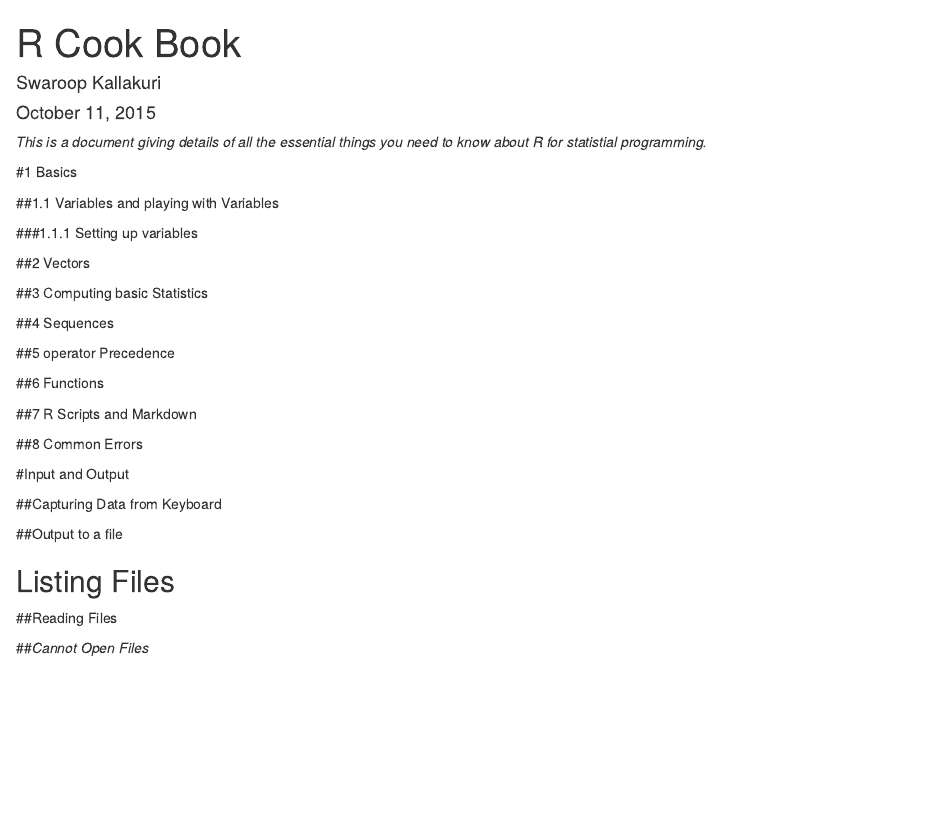
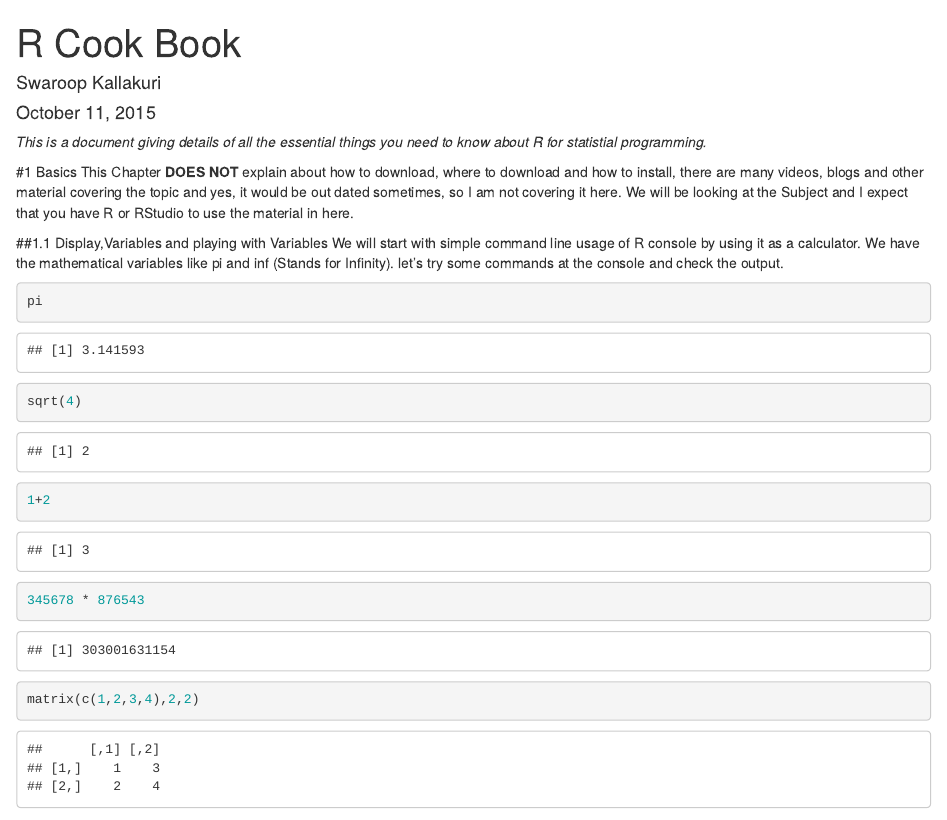
Before and after one commit to ksjpswaroop/R-Cook-Book, an R Markdown document (R-COOK_BOOK.Rmd): the page in a window 1100 px wide, from its top. Rendered offline with R 4.5, knitr and Pandoc, with nearby package versions.

Commit message:
R COOK BOOK
Just Started

````diff
--- a/R-COOK_BOOK.Rmd
+++ b/R-COOK_BOOK.Rmd
@@ -8,5 +8,15 @@ output: html_document
 *This is a document giving details of all the essential things you need to know about R for statistial programming.*
 
 #1 Basics
+This Chapter **DOES NOT** explain about how to download, where to download and how to install, there are many videos, blogs and other material covering the topic and yes, it would be out dated sometimes, so I am not covering it here. We will be looking at the Subject and I expect that you have R or RStudio to use the material in here.
 
-##1.1 Variables and playing with Variables
+
+
+##1.1 Display,Variables and playing with Variables
+We will start with simple command line usage of R console by using it as a calculator. We have the mathematical variables like pi and inf (Stands for Infinity). let's try some commands at the console and check the output.
+```{r}
+pi
+sqrt(4)
+1+2
+345678 * 876543
+matrix(c(1,2,3,4),2,2)
````
Also changed, not shown: R-COOK_BOOK.html, R-COOK_BOOK.Rmd (3 more changed lines).
